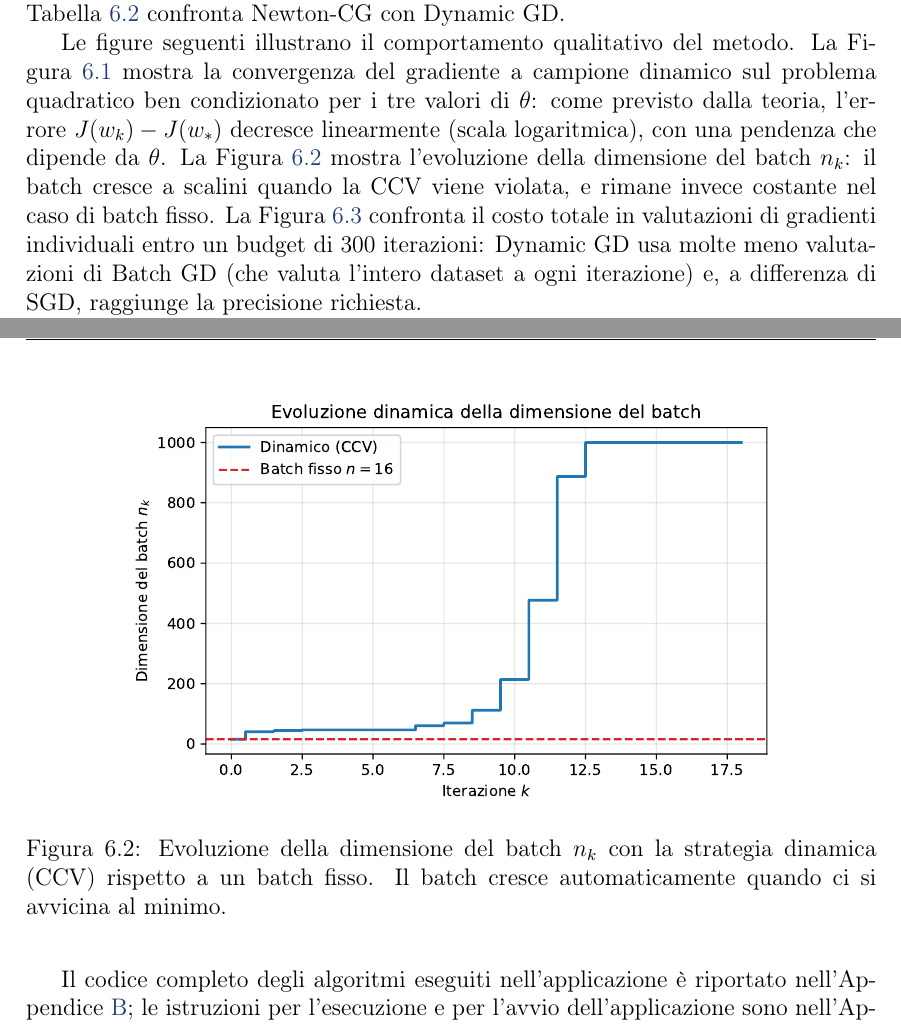
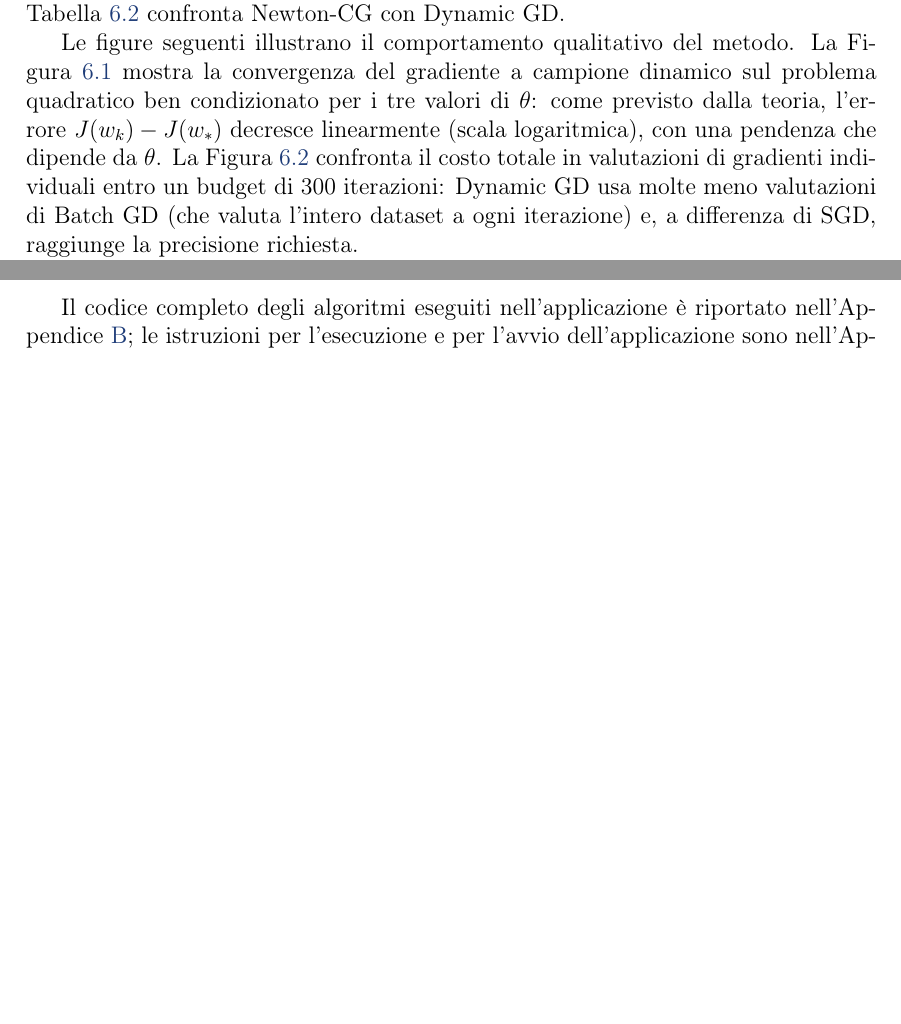
Before and after one commit to Alessandro1040/selezione-dinamica-batch, a LaTeX document (tesi/tesi.tex): two parts of pages 48 and 51 of 74 before the commit and two parts of pages 48 and 51 of 73 after it, joined at a grey line, cut so that both start at the same text, the shorter picture padded with empty space. The pictures show the PDF file tesi/tesi.pdf that the author committed with the source.

Commit message:
Via Figura 6.2 (batch fisso, ridondante con la 5.3): rimosso figura e testo; bar chart rinumerata 6.3->6.2; documento 74->73 pp

```diff
--- a/tesi/tesi.tex
+++ b/tesi/tesi.tex
@@ -2428,6 +2428,3 @@ Figura~\ref{fig:convergenza} mostra la convergenza del gradiente a campione
 dinamico sul problema quadratico ben condizionato per i tre valori di
 $\theta$: come previsto dalla teoria, l'errore $J(w_k) - J(w_*)$ decresce
 linearmente (scala logaritmica), con una pendenza che dipende da $\theta$.
-La Figura~\ref{fig:batch} mostra l'evoluzione della dimensione del batch
-$n_k$: il batch cresce a scalini quando la CCV viene violata, e rimane invece
-costante nel caso di batch fisso. La Figura~\ref{fig:bar} confronta il costo
@@ -2437,4 +2431,7 @@ l'intero dataset a ogni iterazione) e, a differenza di SGD, raggiunge la
-precisione richiesta.
+La Figura~\ref{fig:bar} confronta il costo totale in valutazioni di gradienti
+individuali entro un budget di 300 iterazioni: Dynamic GD usa molte meno
+valutazioni di Batch GD (che valuta l'intero dataset a ogni iterazione) e, a
+differenza di SGD, raggiunge la precisione richiesta.
 
 \begin{figure}[h]
 \centering
@@ -2443,15 +2440,6 @@ precisione richiesta.
 gradiente a campione dinamico sul problema quadratico ($\kappa \approx 1.4$)
 per $\theta \in \{0.1, 0.5, 0.9\}$.}
 \label{fig:convergenza}
-\end{figure}
-
-\begin{figure}[h]
-\centering
-\includegraphics[width=0.78\textwidth]{figure/batch_size.pdf}
-\caption{Evoluzione della dimensione del batch $n_k$ con la strategia
-dinamica (CCV) rispetto a un batch fisso. Il batch cresce automaticamente
-quando ci si avvicina al minimo.}
-\label{fig:batch}
 \end{figure}
 
 \begin{figure}[h]
```
Also changed, not shown: README.md, tesi/tesi.pdf, tesi/tesi.tex (3 more changed lines), 1 other file.
